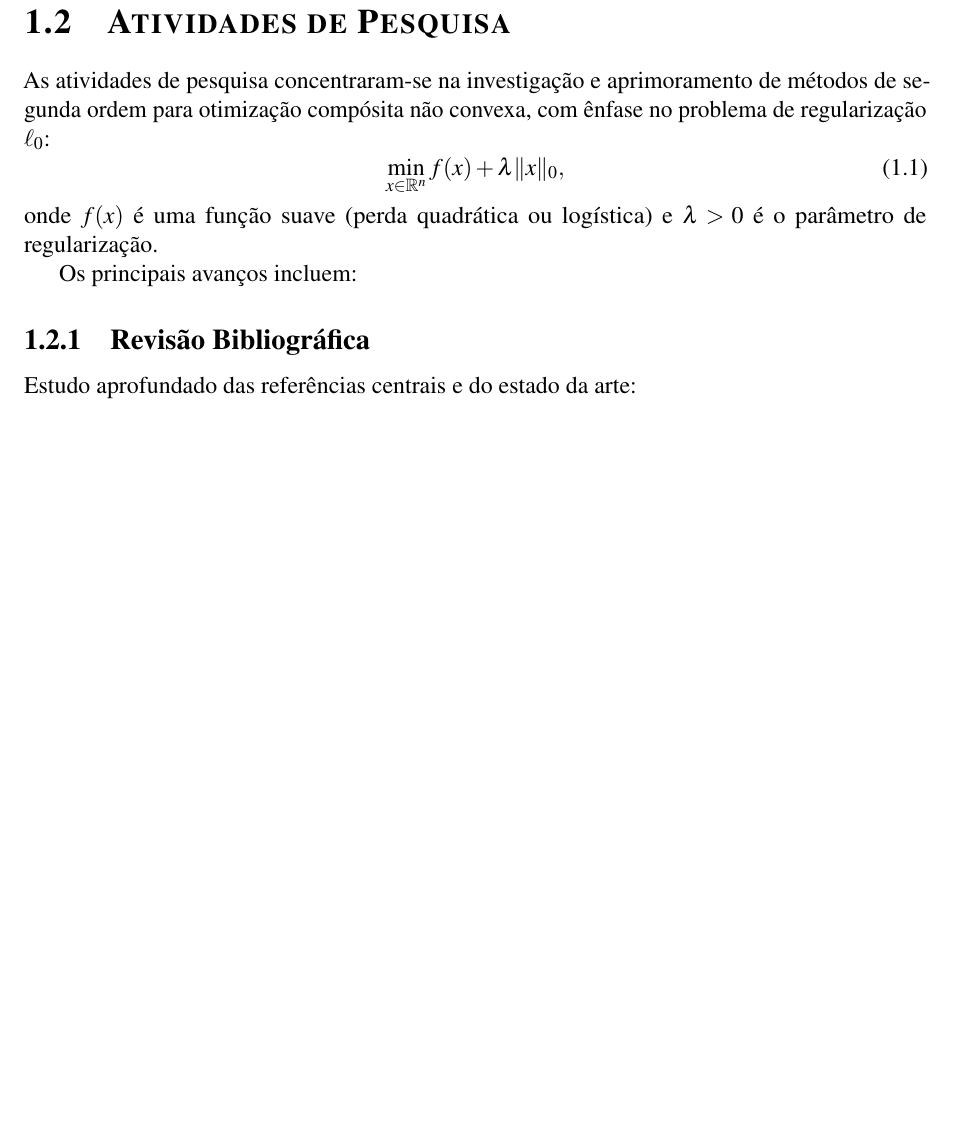
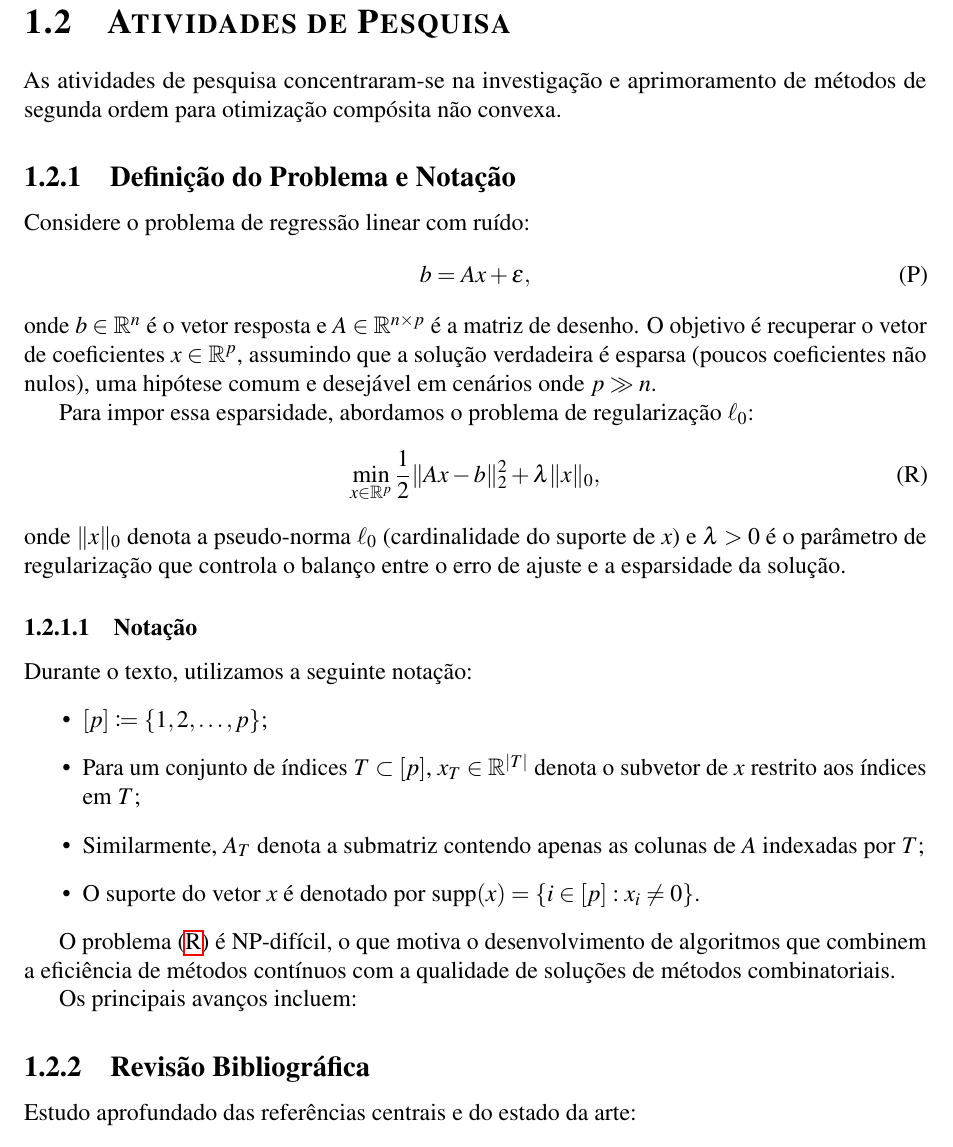
Before and after one commit to GBelemBarbosa/Relat-rio_FAPESP_Doutorado, a LaTeX document (principal.tex, which reads realizacoes.tex): part of page 7 of 13 before the commit and part of page 7 of 14 after it, cut so that both start at the same text, the shorter picture padded with empty space. Compiled offline with pdfLaTeX.

Commit message:
Add 'Definição do Problema e Notação' section per advisor feedback

```diff
--- a/realizacoes.tex
+++ b/realizacoes.tex
@@ -29,11 +29,31 @@ No âmbito das exigências do programa de Doutorado em Matemática Aplicada do I
 
 \section{Atividades de Pesquisa}
 
-As atividades de pesquisa concentraram-se na investigação e aprimoramento de métodos de segunda ordem para otimização compósita não convexa, com ênfase no problema de regularização $\ell_0$:
-\begin{equation}
-    \min_{x \in \mathbb{R}^n} f(x) + \lambda \|x\|_0,
+As atividades de pesquisa concentraram-se na investigação e aprimoramento de métodos de segunda ordem para otimização compósita não convexa.
+
+\subsection{Definição do Problema e Notação}
+Considere o problema de regressão linear com ruído:
+\begin{equation} \label{P} \tag{P}
+    b = Ax + \epsilon,
 \end{equation}
-onde $f(x)$ é uma função suave (perda quadrática ou logística) e $\lambda > 0$ é o parâmetro de regularização.
+onde $b \in \mathbb{R}^n$ é o vetor resposta e $A \in \mathbb{R}^{n \times p}$ é a matriz de desenho. O objetivo é recuperar o vetor de coeficientes $x \in \mathbb{R}^p$, assumindo que a solução verdadeira é esparsa (poucos coeficientes não nulos), uma hipótese comum e desejável em cenários onde $p \gg n$.
+
+Para impor essa esparsidade, abordamos o problema de regularização $\ell_0$:
+\begin{equation} \label{R} \tag{R}
+    \min_{x \in \mathbb{R}^p} \frac{1}{2} \|Ax - b\|_2^2 + \lambda \|x\|_0,
+\end{equation}
+onde $\|x\|_0$ denota a pseudo-norma $\ell_0$ (cardinalidade do suporte de $x$) e $\lambda > 0$ é o parâmetro de regularização que controla o balanço entre o erro de ajuste e a esparsidade da solução.
+
+\subsubsection{Notação}
+Durante o texto, utilizamos a seguinte notação:
+\begin{itemize}
+    \item $[p] \coloneq \{1, 2, \ldots, p\}$;
+    \item Para um conjunto de índices $T \subset [p]$, $x_T \in \mathbb{R}^{|T|}$ denota o subvetor de $x$ restrito aos índices em $T$;
+    \item Similarmente, $A_T$ denota a submatriz contendo apenas as colunas de $A$ indexadas por $T$;
+    \item O suporte do vetor $x$ é denotado por $\text{supp}(x) = \{i \in [p] : x_i \neq 0\}$.
+\end{itemize}
+
+O problema \eqref{R} é NP-difícil, o que motiva o desenvolvimento de algoritmos que combinem a eficiência de métodos contínuos com a qualidade de soluções de métodos combinatoriais.
 
 Os principais avanços incluem:
 
```
